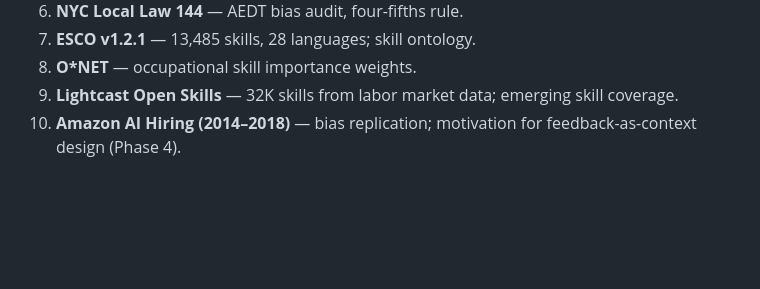
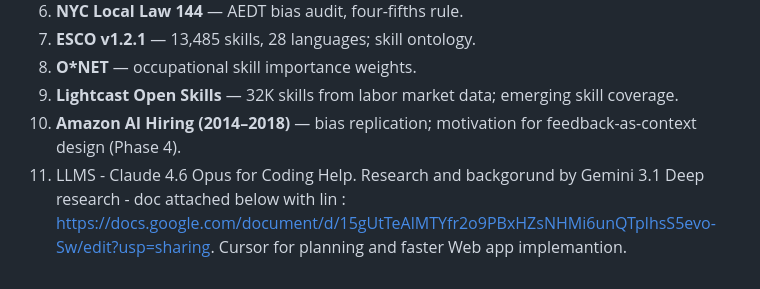
Before and after one commit to ChasingTheDream369/Rankforge, a Markdown page: README.md, the part around the change. Drawn GitHub-style; blank space fills up the shorter version.

```diff
--- a/README.md
+++ b/README.md
@@ -738,3 +738,4 @@ resume_matcher/
 8. **O\*NET** — occupational skill importance weights.
 9. **Lightcast Open Skills** — 32K skills from labor market data; emerging skill coverage.
 10. **Amazon AI Hiring (2014–2018)** — bias replication; motivation for feedback-as-context design (Phase 4).
+11. LLMS - Claude 4.6 Opus for Coding Help. Research and backgorund by Gemini 3.1 Deep research - doc attached below with lin : https://docs.google.com/document/d/15gUtTeAlMTYfr2o9PBxHZsNHMi6unQTplhsS5evo-Sw/edit?usp=sharing. Cursor for planning and faster Web app implemantion.
```
